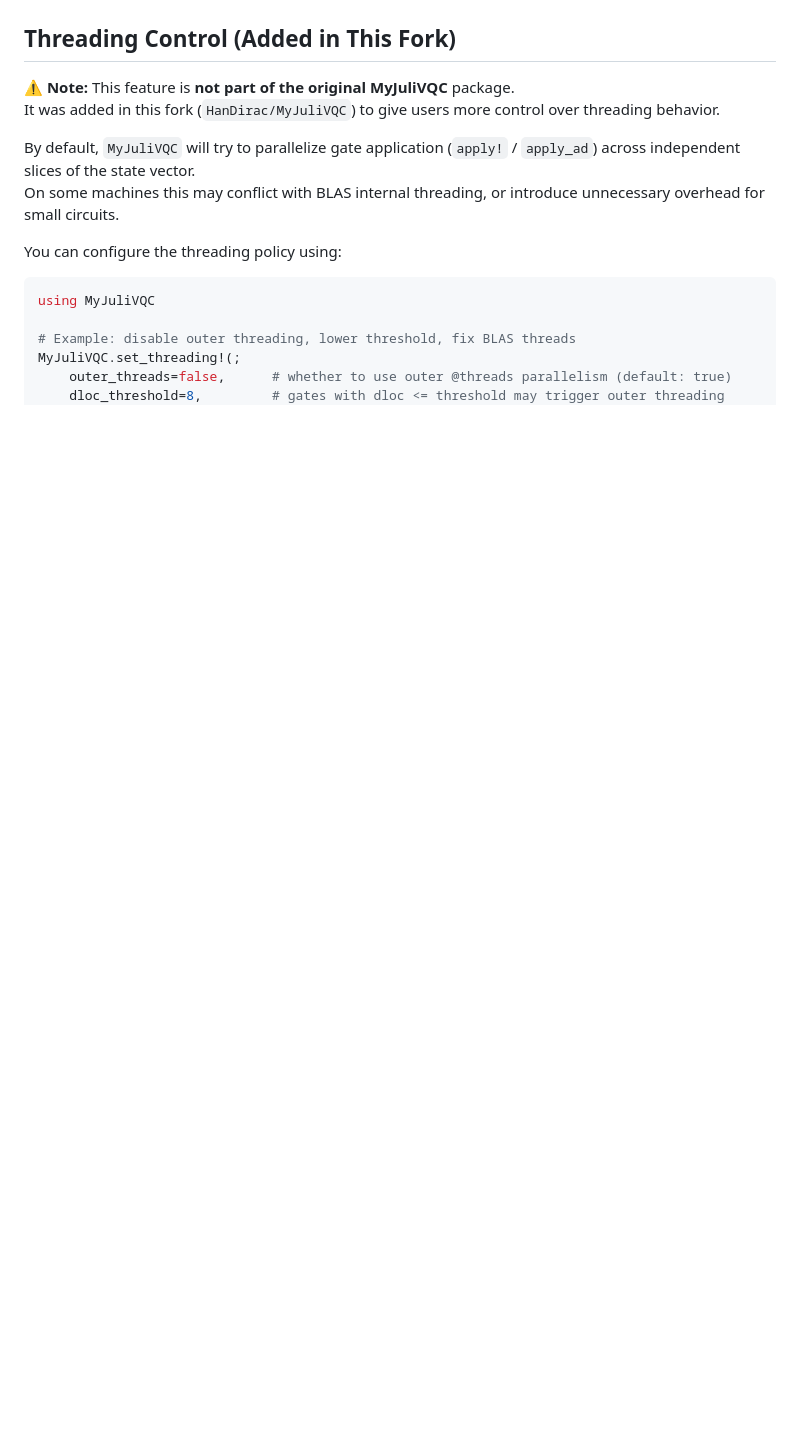
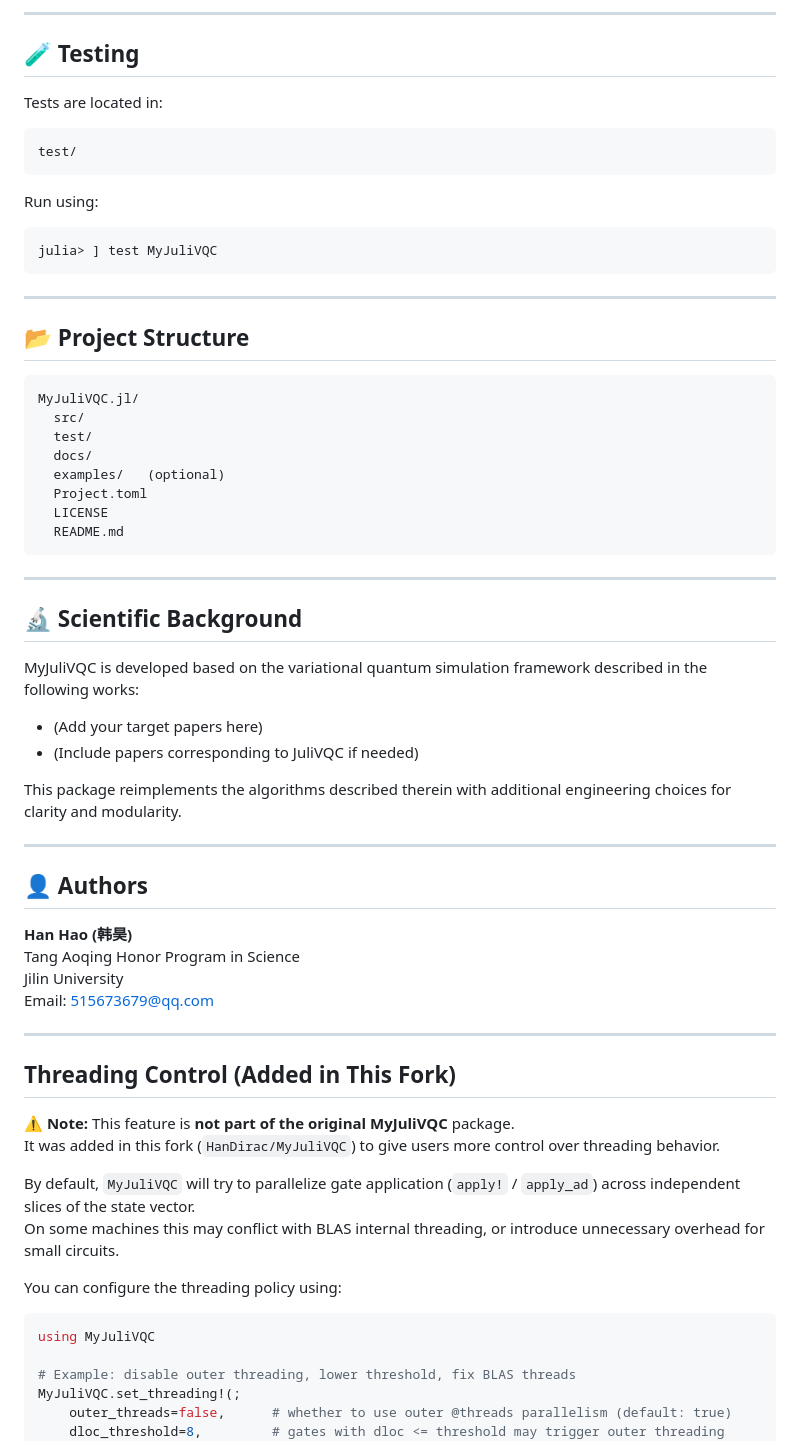
Before and after one commit to HanDirac/MyJuliVQC.jl, a Markdown page: README.md, the part around the change printed below. GitHub-like rendering; blank space fills up the shorter version.

````diff
--- a/README.md
+++ b/README.md
@@ -5,3 +90,55 @@
+---
+
+## 🧪 Testing
+
+Tests are located in:
+
+```
+test/
+```
+
+Run using:
+
+```julia
+julia> ] test MyJuliVQC
+```
+
+---
+
+## 📂 Project Structure
+
+```
+MyJuliVQC.jl/
+  src/
+  test/
+  docs/
+  examples/   (optional)
+  Project.toml
+  LICENSE
+  README.md
+```
+
+---
+
+## 🔬 Scientific Background
+
+MyJuliVQC is developed based on the variational quantum simulation framework described in the following works:
+
+- (Add your target papers here)
+- (Include papers corresponding to JuliVQC if needed)
+
+This package reimplements the algorithms described therein with additional engineering choices for clarity and modularity.
+
+---
+
+## 👤 Authors
+
+**Han Hao (韩昊)**
+Tang Aoqing Honor Program in Science
+Jilin University
+Email: 515673679@qq.com
+
+---
 
 ## Threading Control (Added in This Fork)
 
````
Also changed, not shown: other parts of README.md (+85 -0 lines).
